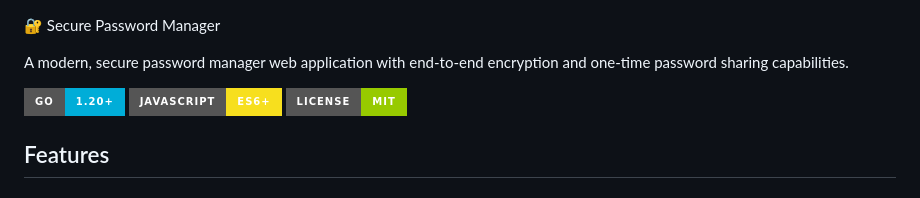
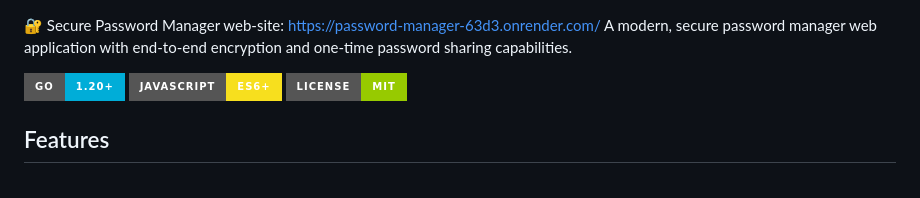
Before and after one commit to DrFlach/password_manager, a Markdown page: README.md, the part around the change. Drawn GitHub-style; badges without logos.

Commit message:
add link

```diff
--- a/README.md
+++ b/README.md
@@ -1,5 +1,5 @@
 🔐 Secure Password Manager
-
+web-site: https://password-manager-63d3.onrender.com/
 A modern, secure password manager web application with end-to-end encryption and one-time password sharing capabilities.
 
 ![Password Manager](https://img.shields.io/badge/Go-1.20+-00ADD8?style=for-the-badge&logo=go)
```
